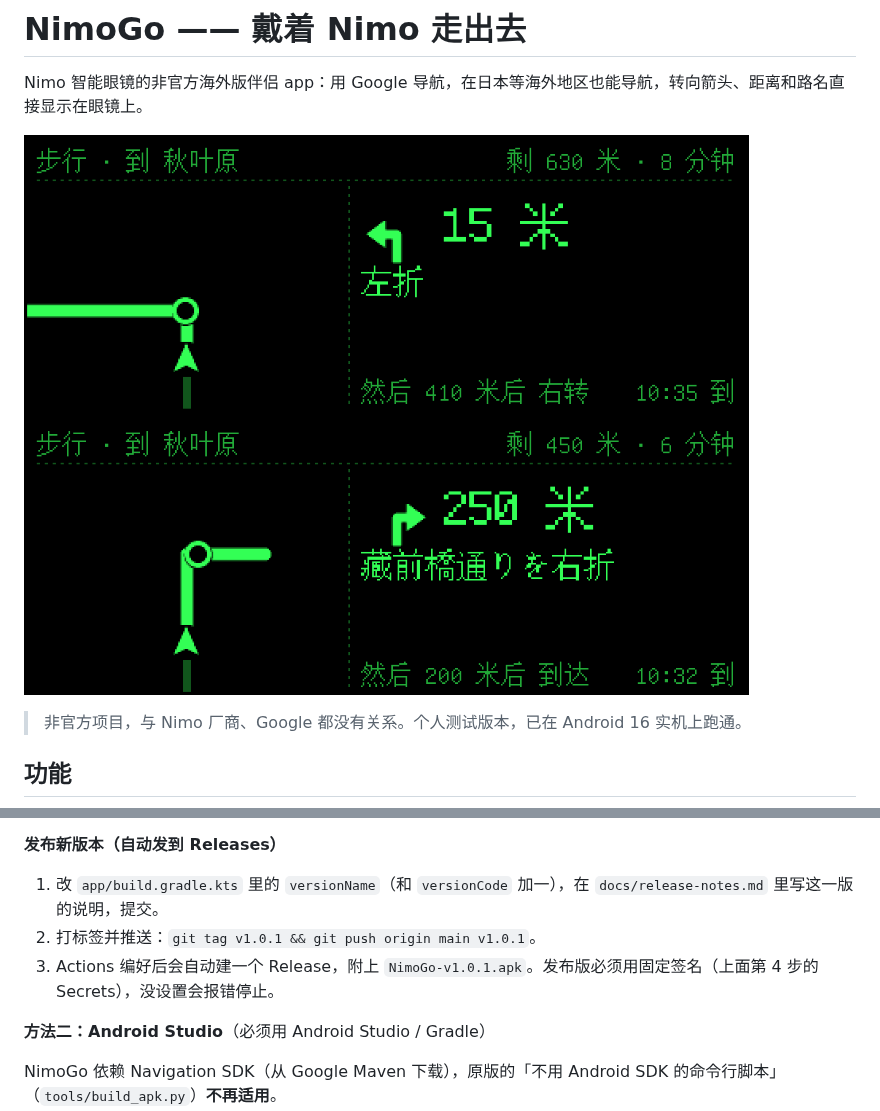
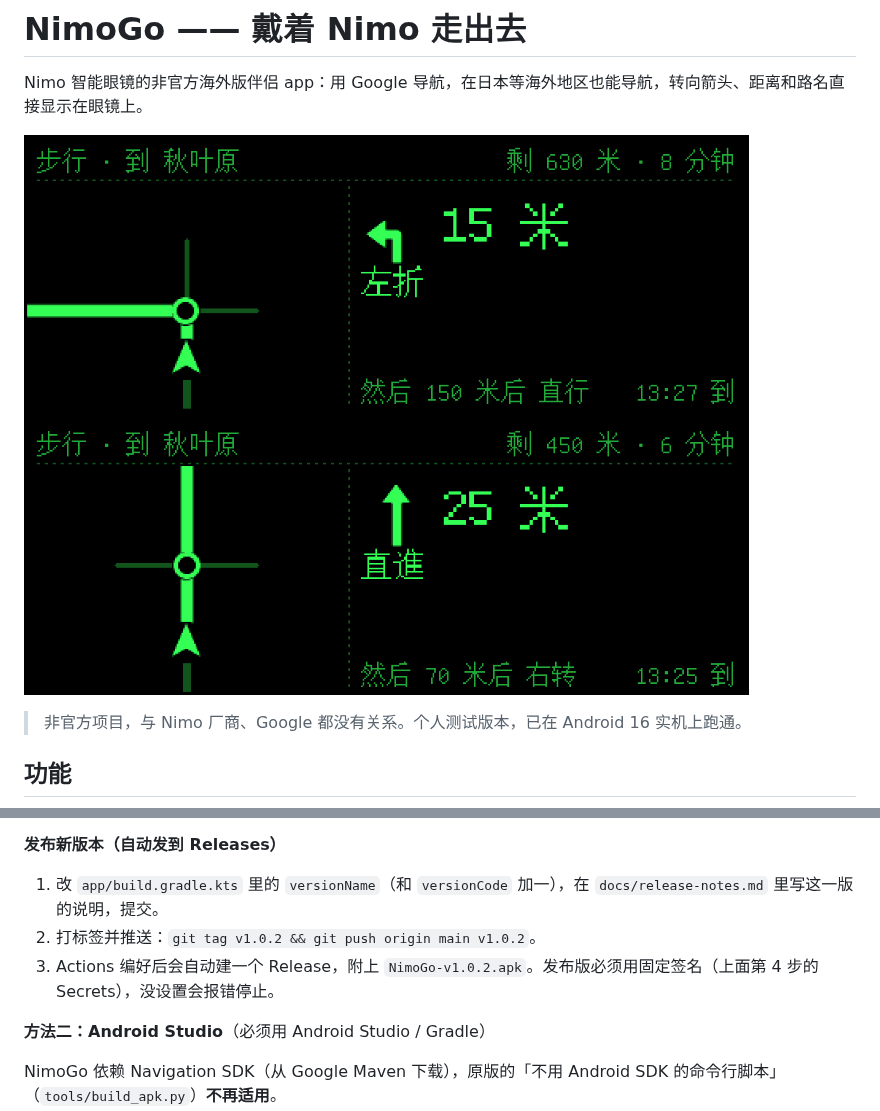
Before and after one commit to sherlock202/nimogo, a Markdown page: README.md, 2 parts joined by grey strips. Rendered like a GitHub page; pictures changed too: docs/images/nav-preview.png.

```diff
--- a/README.md
+++ b/README.md
@@ -48,8 +48,8 @@ Nimo 智能眼镜的非官方海外版伴侣 app：用 Google 导航，在日本
 
 **发布新版本（自动发到 Releases）**
 1. 改 `app/build.gradle.kts` 里的 `versionName`（和 `versionCode` 加一），在 `docs/release-notes.md` 里写这一版的说明，提交。
-2. 打标签并推送：`git tag v1.0.1 && git push origin main v1.0.1`。
-3. Actions 编好后会自动建一个 Release，附上 `NimoGo-v1.0.1.apk`。发布版必须用固定签名（上面第 4 步的 Secrets），没设置会报错停止。
+2. 打标签并推送：`git tag v1.0.2 && git push origin main v1.0.2`。
+3. Actions 编好后会自动建一个 Release，附上 `NimoGo-v1.0.2.apk`。发布版必须用固定签名（上面第 4 步的 Secrets），没设置会报错停止。
 
 **方法二：Android Studio**（必须用 Android Studio / Gradle）
 
```
Also changed, not shown: docs/release-notes.md (+11 -8 lines), 1 other file.
